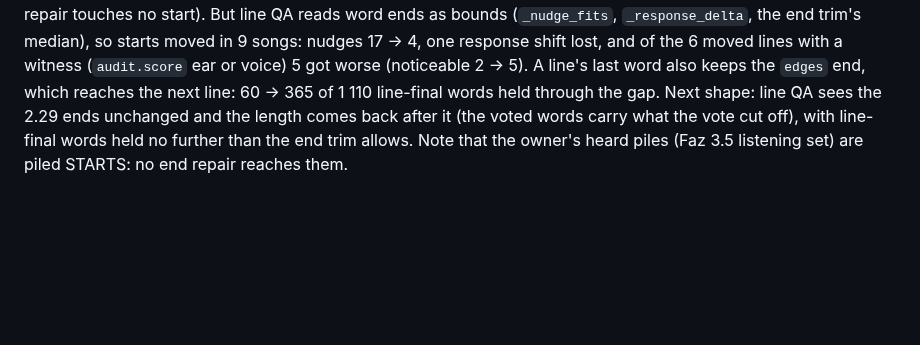
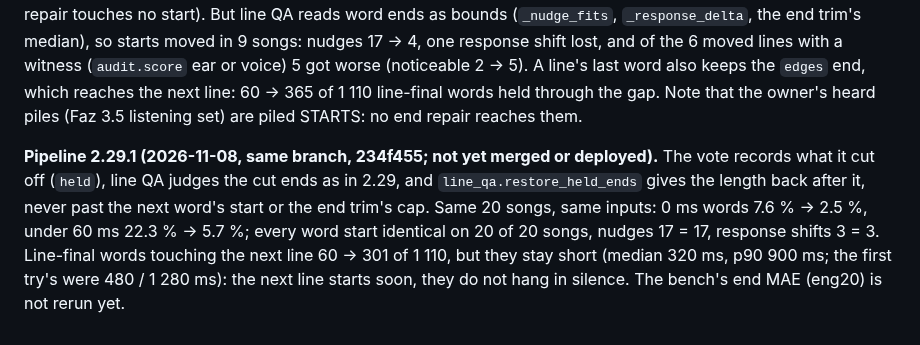
Before and after one commit to csermet/kashi, a Markdown page: docs/research/faz-9-pencere-saati-2026-10.md, the part around the change. GitHub-like rendering; blank space fills up the shorter version.

Commit message:
docs: pipeline 2.29.1 measured - word lengths back after line QA, every start and nudge unchanged

```diff
--- a/docs/research/faz-9-pencere-saati-2026-10.md
+++ b/docs/research/faz-9-pencere-saati-2026-10.md
@@ -321,7 +321,15 @@ trim's median), so starts moved in 9 songs: nudges 17 → 4, one response shift
 lost, and of the 6 moved lines with a witness (`audit.score` ear or voice) 5 got
 worse (noticeable 2 → 5). A line's last word also keeps the `edges` end, which
 reaches the next line: 60 → 365 of 1 110 line-final words held through the gap.
-Next shape: line QA sees the 2.29 ends unchanged and the length comes back after
-it (the voted words carry what the vote cut off), with line-final words held no
-further than the end trim allows. Note that the owner's heard piles (Faz 3.5
-listening set) are piled STARTS: no end repair reaches them.
+Note that the owner's heard piles (Faz 3.5 listening set) are piled STARTS: no
+end repair reaches them.
+
+**Pipeline 2.29.1 (2026-11-08, same branch, 234f455; not yet merged or
+deployed).** The vote records what it cut off (`held`), line QA judges the cut
+ends as in 2.29, and `line_qa.restore_held_ends` gives the length back after it,
+never past the next word's start or the end trim's cap. Same 20 songs, same
+inputs: 0 ms words 7.6 % → 2.5 %, under 60 ms 22.3 % → 5.7 %; every word start
+identical on 20 of 20 songs, nudges 17 = 17, response shifts 3 = 3. Line-final
+words touching the next line 60 → 301 of 1 110, but they stay short (median
+320 ms, p90 900 ms; the first try's were 480 / 1 280 ms): the next line starts
+soon, they do not hang in silence. The bench's end MAE (eng20) is not rerun yet.
```
